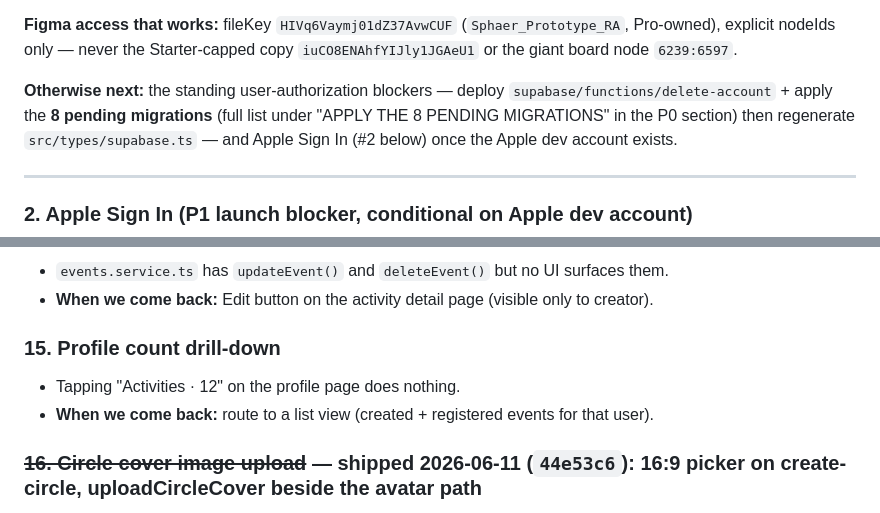
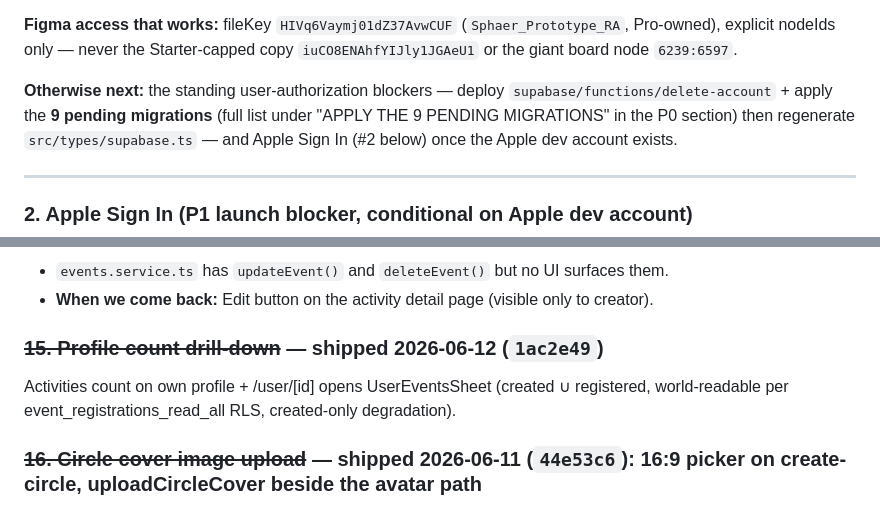
Before and after one commit to AidanH567/Sphaer, a Markdown page: BACKLOG.md, 2 parts joined by grey strips. Drawn GitHub-style.

```diff
--- a/BACKLOG.md
+++ b/BACKLOG.md
@@ -62,8 +62,8 @@ Starter-capped copy `iuCO8ENAhfYIJly1JGAeU1` or the giant board node
 `6239:6597`.
 
 **Otherwise next:** the standing user-authorization blockers — deploy
-`supabase/functions/delete-account` + apply the **8 pending migrations**
-(full list under "APPLY THE 8 PENDING MIGRATIONS" in the P0 section)
+`supabase/functions/delete-account` + apply the **9 pending migrations**
+(full list under "APPLY THE 9 PENDING MIGRATIONS" in the P0 section)
 then regenerate `src/types/supabase.ts` — and Apple Sign In (#2 below)
 once the Apple dev account exists.
 
@@ -769,10 +762,8 @@ shippable for the investor demo.
 - `events.service.ts` has `updateEvent()` and `deleteEvent()` but no UI surfaces them.
 - **When we come back:** Edit button on the activity detail page (visible only to creator).
 
-### 15. Profile count drill-down
-
-- Tapping "Activities · 12" on the profile page does nothing.
-- **When we come back:** route to a list view (created + registered events for that user).
+### ~~15. Profile count drill-down~~ — shipped 2026-06-12 (`1ac2e49`)
+Activities count on own profile + /user/[id] opens UserEventsSheet (created ∪ registered, world-readable per event_registrations_read_all RLS, created-only degradation).
 
 ### ~~16. Circle cover image upload~~ — shipped 2026-06-11 (`44e53c6`): 16:9 picker on create-circle, uploadCircleCover beside the avatar path
 
```
Also changed, not shown: other parts of BACKLOG.md (+10 -17 lines).
